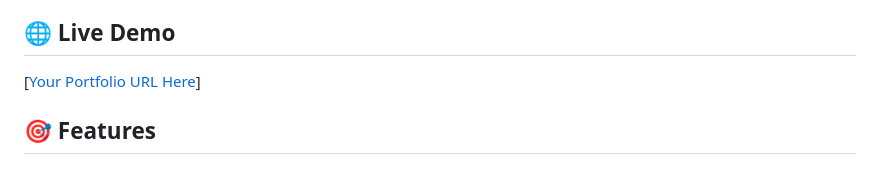
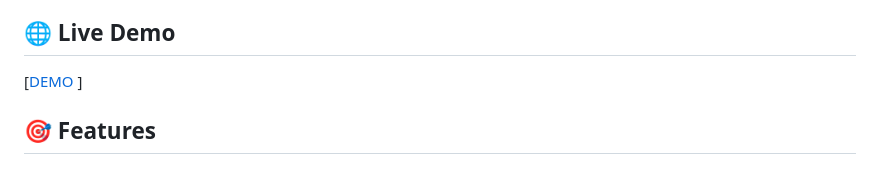
Before and after one commit to AnandBinuArjun/portfolionew, a Markdown page: README.md, the part around the change. Drawn GitHub-style.

```diff
--- a/README.md
+++ b/README.md
@@ -3,7 +3,7 @@
 Welcome to my professional portfolio website showcasing my expertise in cybersecurity and web development. This responsive website features multiple themes, interactive elements, and a comprehensive showcase of my projects and skills.
 
 ## 🌐 Live Demo
-[[Your Portfolio URL Here](https://portfolionew-xi-three.vercel.app/)]
+[[DEMO ](https://portfolionew-xi-three.vercel.app/)]
 
 ## 🎯 Features
 
```
